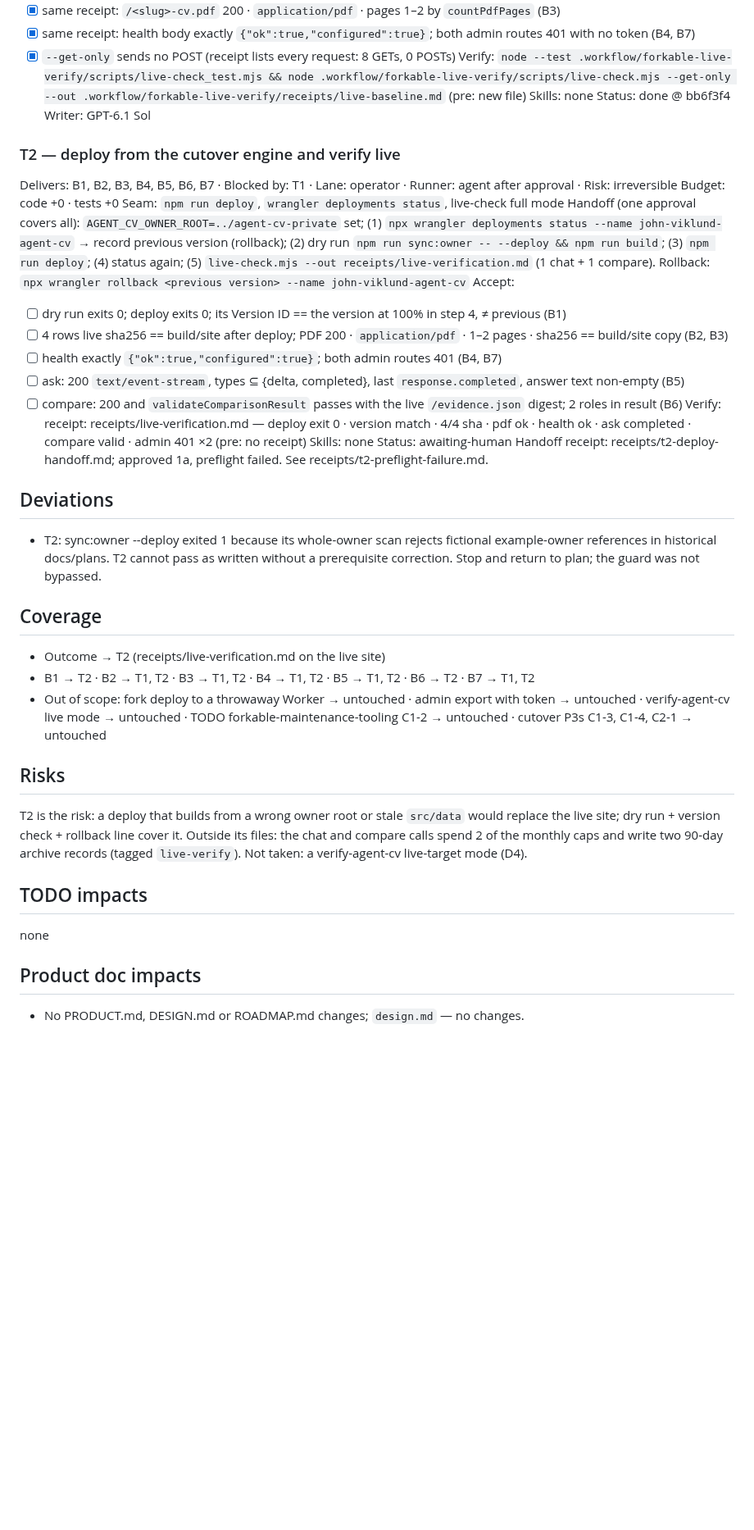
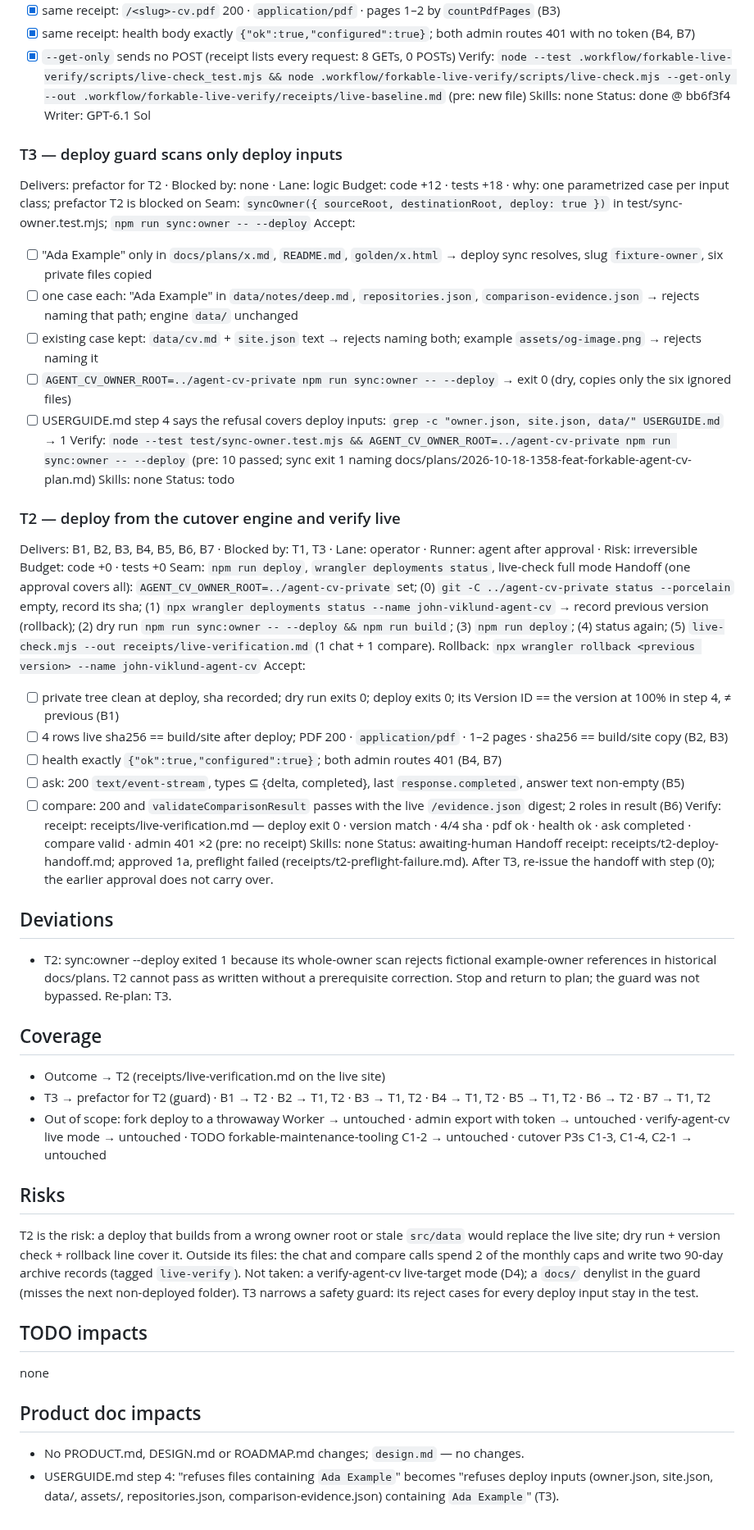
Before and after one commit to johnviklund/agent-cv, a Markdown page: .workflow/forkable-live-verify/plan.md, the part around one of its changes. Shown at 82% size. GitHub-like rendering; blank space fills up the shorter version.

Commit message:
workflow: re-plan forkable-live-verify with deploy guard ticket T3
Co-Authored-By: Claude Opus 5.5 <noreply@anthropic.com>

```diff
--- a/.workflow/forkable-live-verify/plan.md
+++ b/.workflow/forkable-live-verify/plan.md
@@ -49,13 +53,27 @@ Skills: none
 Status: done @ bb6f3f4
 Writer: GPT-6.1 Sol
 
+### T3 — deploy guard scans only deploy inputs
+Delivers: prefactor for T2 · Blocked by: none · Lane: logic
+Budget: code +12 · tests +18 · why: one parametrized case per input class; prefactor T2 is blocked on
+Seam: `syncOwner({ sourceRoot, destinationRoot, deploy: true })` in test/sync-owner.test.mjs; `npm run sync:owner -- --deploy`
+Accept:
+- [ ] "Ada Example" only in `docs/plans/x.md`, `README.md`, `golden/x.html` → deploy sync resolves, slug `fixture-owner`, six private files copied
+- [ ] one case each: "Ada Example" in `data/notes/deep.md`, `repositories.json`, `comparison-evidence.json` → rejects naming that path; engine `data/` unchanged
+- [ ] existing case kept: `data/cv.md` + `site.json` text → rejects naming both; example `assets/og-image.png` → rejects naming it
+- [ ] `AGENT_CV_OWNER_ROOT=../agent-cv-private npm run sync:owner -- --deploy` → exit 0 (dry, copies only the six ignored files)
+- [ ] USERGUIDE.md step 4 says the refusal covers deploy inputs: `grep -c "owner.json, site.json, data/" USERGUIDE.md` → 1
+Verify: `node --test test/sync-owner.test.mjs && AGENT_CV_OWNER_ROOT=../agent-cv-private npm run sync:owner -- --deploy` (pre: 10 passed; sync exit 1 naming docs/plans/2026-10-18-1358-feat-forkable-agent-cv-plan.md)
+Skills: none
+Status: todo
+
 ### T2 — deploy from the cutover engine and verify live
-Delivers: B1, B2, B3, B4, B5, B6, B7 · Blocked by: T1 · Lane: operator · Runner: agent after approval · Risk: irreversible
+Delivers: B1, B2, B3, B4, B5, B6, B7 · Blocked by: T1, T3 · Lane: operator · Runner: agent after approval · Risk: irreversible
 Budget: code +0 · tests +0
 Seam: `npm run deploy`, `wrangler deployments status`, live-check full mode
-Handoff (one approval covers all): `AGENT_CV_OWNER_ROOT=../agent-cv-private` set; (1) `npx wrangler deployments status --name john-viklund-agent-cv` → record previous version (rollback); (2) dry run `npm run sync:owner -- --deploy && npm run build`; (3) `npm run deploy`; (4) status again; (5) `live-check.mjs --out receipts/live-verification.md` (1 chat + 1 compare). Rollback: `npx wrangler rollback <previous version> --name john-viklund-agent-cv`
+Handoff (one approval covers all): `AGENT_CV_OWNER_ROOT=../agent-cv-private` set; (0) `git -C ../agent-cv-private status --porcelain` empty, record its sha; (1) `npx wrangler deployments status --name john-viklund-agent-cv` → record previous version (rollback); (2) dry run `npm run sync:owner -- --deploy && npm run build`; (3) `npm run deploy`; (4) status again; (5) `live-check.mjs --out receipts/live-verification.md` (1 chat + 1 compare). Rollback: `npx wrangler rollback <previous version> --name john-viklund-agent-cv`
 Accept:
-- [ ] dry run exits 0; deploy exits 0; its Version ID == the version at 100% in step 4, ≠ previous (B1)
+- [ ] private tree clean at deploy, sha recorded; dry run exits 0; deploy exits 0; its Version ID == the version at 100% in step 4, ≠ previous (B1)
 - [ ] 4 rows live sha256 == build/site after deploy; PDF 200 · `application/pdf` · 1–2 pages · sha256 == build/site copy (B2, B3)
 - [ ] health exactly `{"ok":true,"configured":true}`; both admin routes 401 (B4, B7)
 - [ ] ask: 200 `text/event-stream`, types ⊆ {delta, completed}, last `response.completed`, answer text non-empty (B5)
@@ -63,23 +81,25 @@ Accept:
 Verify: receipt: receipts/live-verification.md — deploy exit 0 · version match · 4/4 sha · pdf ok · health ok · ask completed · compare valid · admin 401 ×2 (pre: no receipt)
 Skills: none
 Status: awaiting-human
-Handoff receipt: receipts/t2-deploy-handoff.md; approved 1a, preflight failed. See receipts/t2-preflight-failure.md.
+Handoff receipt: receipts/t2-deploy-handoff.md; approved 1a, preflight failed (receipts/t2-preflight-failure.md). After T3, re-issue the handoff with step (0); the earlier approval does not carry over.
 
 ## Deviations
-- T2: sync:owner --deploy exited 1 because its whole-owner scan rejects fictional example-owner references in historical docs/plans. T2 cannot pass as written without a prerequisite correction. Stop and return to plan; the guard was not bypassed.
+- T2: sync:owner --deploy exited 1 because its whole-owner scan rejects fictional example-owner references in historical docs/plans. T2 cannot pass as written without a prerequisite correction. Stop and return to plan; the guard was not bypassed. Re-plan: T3.
 
 ## Coverage
 - Outcome → T2 (receipts/live-verification.md on the live site)
-- B1 → T2 · B2 → T1, T2 · B3 → T1, T2 · B4 → T1, T2 · B5 → T1, T2 · B6 → T2 · B7 → T1, T2
+- T3 → prefactor for T2 (guard) · B1 → T2 · B2 → T1, T2 · B3 → T1, T2 · B4 → T1, T2 · B5 → T1, T2 · B6 → T2 · B7 → T1, T2
 - Out of scope: fork deploy to a throwaway Worker → untouched · admin export with token → untouched · verify-agent-cv live mode → untouched · TODO forkable-maintenance-tooling C1-2 → untouched · cutover P3s C1-3, C1-4, C2-1 → untouched
 
 ## Risks
 T2 is the risk: a deploy that builds from a wrong owner root or stale `src/data` would replace the live site; dry run + version check + rollback line cover it.
 Outside its files: the chat and compare calls spend 2 of the monthly caps and write two 90-day archive records (tagged `live-verify`).
-Not taken: a verify-agent-cv live-target mode (D4).
+Not taken: a verify-agent-cv live-target mode (D4); a `docs/` denylist in the guard (misses the next non-deployed folder).
+T3 narrows a safety guard: its reject cases for every deploy input stay in the test.
 
 ## TODO impacts
 none
 
 ## Product doc impacts
 - No PRODUCT.md, DESIGN.md or ROADMAP.md changes; `design.md` — no changes.
+- USERGUIDE.md step 4: "refuses files containing `Ada Example`" becomes "refuses deploy inputs (owner.json, site.json, data/, assets/, repositories.json, comparison-evidence.json) containing `Ada Example`" (T3).
```
Also changed, not shown: other parts of .workflow/forkable-live-verify/plan.md (+8 -4 lines).
